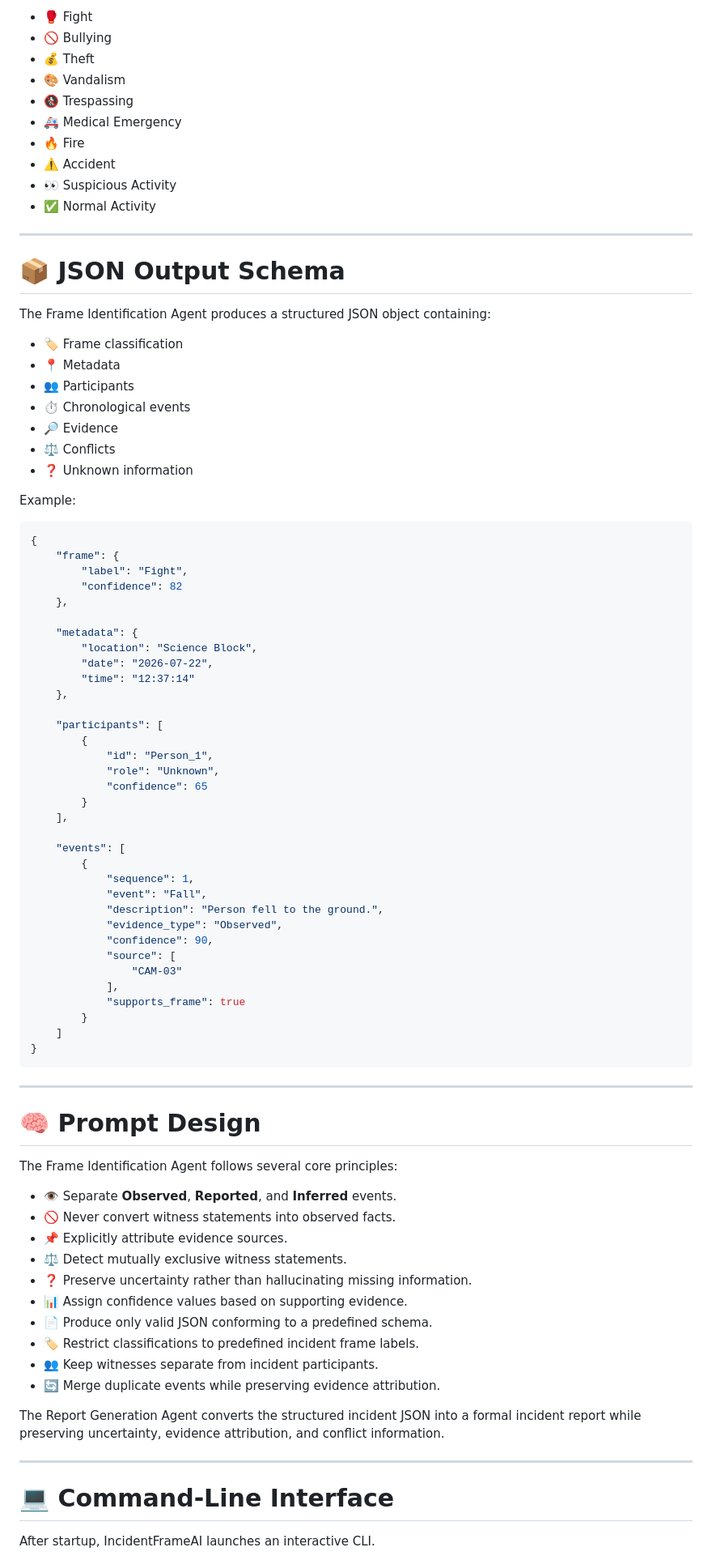
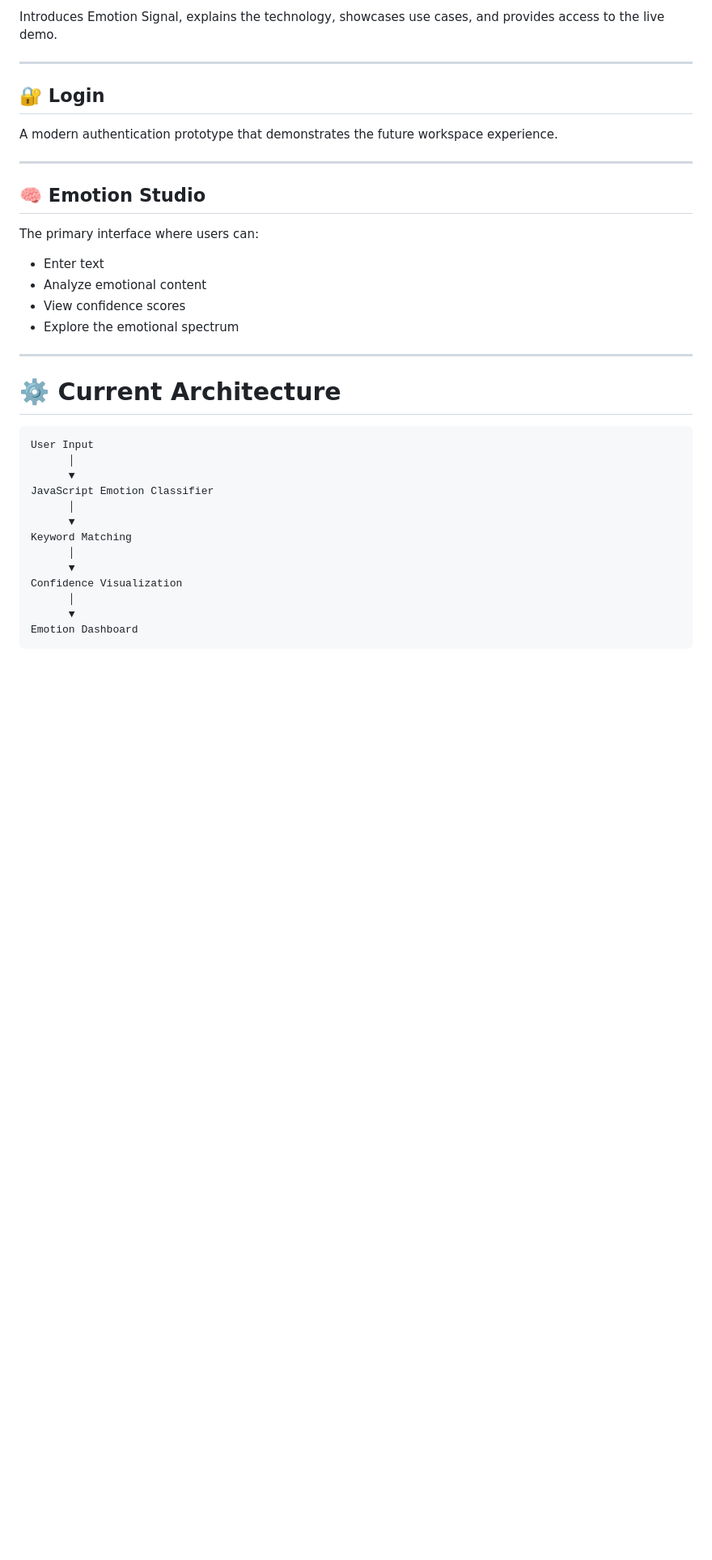
Before and after one commit to TanushChugh19/prakriti-hackathon-2026, a Markdown page: README.md, the part around one of its changes. Shown at 81% size. Drawn GitHub-style; blank space fills up the shorter version.

Commit message:
Rename project to Emotion Signal and update README
Updated project name and description, added features and supported emotions, and revised project structure.

````diff
--- a/README.md
+++ b/README.md
@@ -86,90 +87,40 @@ The Frame Identification Agent classifies incidents into one of the following ca
 
-- 🥊 Fight
-- 🚫 Bullying
-- 💰 Theft
-- 🎨 Vandalism
-- 🚷 Trespassing
-- 🚑 Medical Emergency
-- 🔥 Fire
-- ⚠️ Accident
-- 👀 Suspicious Activity
-- ✅ Normal Activity
+Introduces Emotion Signal, explains the technology, showcases use cases, and provides access to the live demo.
 
 ---
 
-# 📦 JSON Output Schema
+## 🔐 Login
 
-The Frame Identification Agent produces a structured JSON object containing:
-
-- 🏷️ Frame classification
-- 📍 Metadata
-- 👥 Participants
-- ⏱️ Chronological events
-- 🔎 Evidence
-- ⚖️ Conflicts
-- ❓ Unknown information
-
-Example:
-
-```json
-{
-    "frame": {
-        "label": "Fight",
-        "confidence": 82
-    },
-
-    "metadata": {
-        "location": "Science Block",
-        "date": "2026-07-22",
-        "time": "12:37:14"
-    },
-
-    "participants": [
-        {
-            "id": "Person_1",
-            "role": "Unknown",
-            "confidence": 65
-        }
-    ],
-
-    "events": [
-        {
-            "sequence": 1,
-            "event": "Fall",
-            "description": "Person fell to the ground.",
-            "evidence_type": "Observed",
-            "confidence": 90,
-            "source": [
-                "CAM-03"
-            ],
-            "supports_frame": true
-        }
-    ]
-}
-```
+A modern authentication prototype that demonstrates the future workspace experience.
 
 ---
 
-# 🧠 Prompt Design
+## 🧠 Emotion Studio
 
-The Frame Identification Agent follows several core principles:
+The primary interface where users can:
 
-- 👁️ Separate **Observed**, **Reported**, and **Inferred** events.
-- 🚫 Never convert witness statements into observed facts.
-- 📌 Explicitly attribute evidence sources.
-- ⚖️ Detect mutually exclusive witness statements.
-- ❓ Preserve uncertainty rather than hallucinating missing information.
-- 📊 Assign confidence values based on supporting evidence.
-- 📄 Produce only valid JSON conforming to a predefined schema.
-- 🏷️ Restrict classifications to predefined incident frame labels.
-- 👥 Keep witnesses separate from incident participants.
-- 🔄 Merge duplicate events while preserving evidence attribution.
-
-The Report Generation Agent converts the structured incident JSON into a formal incident report while preserving uncertainty, evidence attribution, and conflict information.
+- Enter text
+- Analyze emotional content
+- View confidence scores
+- Explore the emotional spectrum
 
 ---
 
-# 💻 Command-Line Interface
+# ⚙️ Current Architecture
 
-After startup, IncidentFrameAI launches an interactive CLI.
+```
+User Input
+      │
+      ▼
+JavaScript Emotion Classifier
+      │
+      ▼
+Keyword Matching
+      │
+      ▼
+Confidence Visualization
+      │
+      ▼
+Emotion Dashboard
+```
 
````
Also changed, not shown: other parts of README.md (+128 -199 lines).
